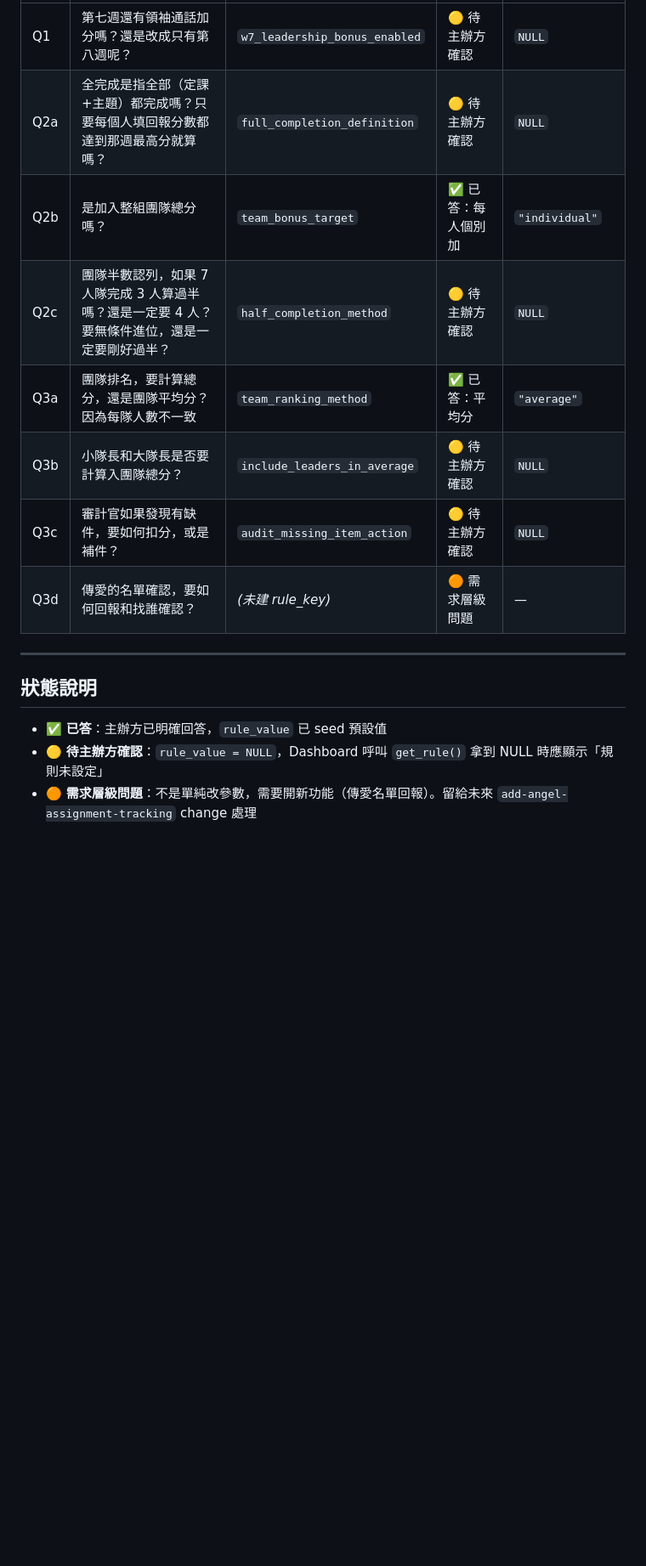
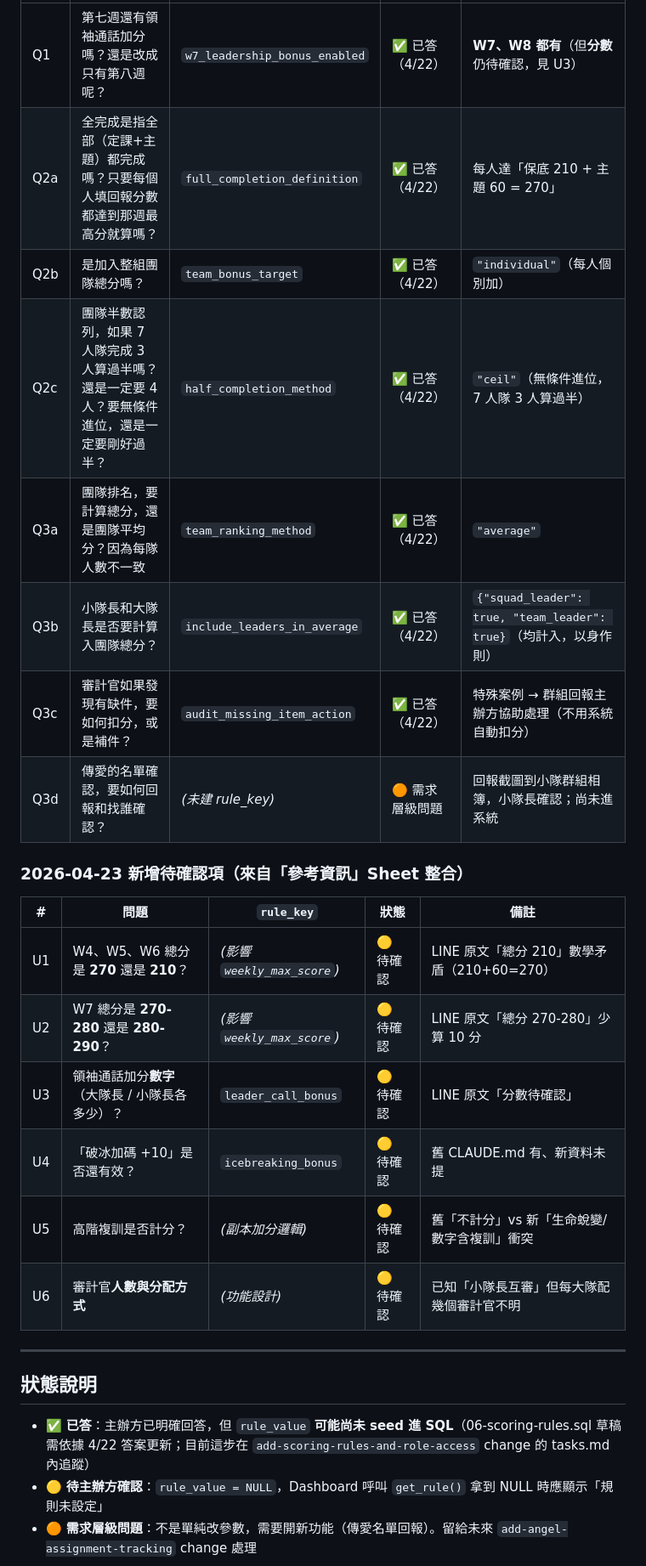
Before and after one commit to chuanchenglin-source/cchengroad-Scoring-System, a Markdown page: docs/規則未定清單-2026-04-21.md, the part around one of its changes. Shown at 85% size. GitHub-like rendering; blank space fills up the shorter version.

```diff
--- a/docs/規則未定清單-2026-04-21.md
+++ b/docs/規則未定清單-2026-04-21.md
@@ -12,18 +15,29 @@
 |---|---|---|---|---|
-| Q1 | 第七週還有領袖通話加分嗎？還是改成只有第八週呢？ | `w7_leadership_bonus_enabled` | 🟡 待主辦方確認 | `NULL` |
-| Q2a | 全完成是指全部（定課+主題）都完成嗎？只要每個人填回報分數都達到那週最高分就算嗎？ | `full_completion_definition` | 🟡 待主辦方確認 | `NULL` |
-| Q2b | 是加入整組團隊總分嗎？ | `team_bonus_target` | ✅ 已答：每人個別加 | `"individual"` |
-| Q2c | 團隊半數認列，如果 7 人隊完成 3 人算過半嗎？還是一定要 4 人？要無條件進位，還是一定要剛好過半？ | `half_completion_method` | 🟡 待主辦方確認 | `NULL` |
-| Q3a | 團隊排名，要計算總分，還是團隊平均分？因為每隊人數不一致 | `team_ranking_method` | ✅ 已答：平均分 | `"average"` |
-| Q3b | 小隊長和大隊長是否要計算入團隊總分？ | `include_leaders_in_average` | 🟡 待主辦方確認 | `NULL` |
-| Q3c | 審計官如果發現有缺件，要如何扣分，或是補件？ | `audit_missing_item_action` | 🟡 待主辦方確認 | `NULL` |
-| Q3d | 傳愛的名單確認，要如何回報和找誰確認？ | _(未建 rule_key)_ | 🟠 需求層級問題 | — |
+| Q1 | 第七週還有領袖通話加分嗎？還是改成只有第八週呢？ | `w7_leadership_bonus_enabled` | ✅ 已答（4/22）| **W7、W8 都有**（但**分數**仍待確認，見 U3）|
+| Q2a | 全完成是指全部（定課+主題）都完成嗎？只要每個人填回報分數都達到那週最高分就算嗎？ | `full_completion_definition` | ✅ 已答（4/22）| 每人達「保底 210 + 主題 60 = 270」 |
+| Q2b | 是加入整組團隊總分嗎？ | `team_bonus_target` | ✅ 已答（4/22）| `"individual"`（每人個別加）|
+| Q2c | 團隊半數認列，如果 7 人隊完成 3 人算過半嗎？還是一定要 4 人？要無條件進位，還是一定要剛好過半？ | `half_completion_method` | ✅ 已答（4/22）| `"ceil"`（無條件進位，7 人隊 3 人算過半）|
+| Q3a | 團隊排名，要計算總分，還是團隊平均分？因為每隊人數不一致 | `team_ranking_method` | ✅ 已答（4/22）| `"average"` |
+| Q3b | 小隊長和大隊長是否要計算入團隊總分？ | `include_leaders_in_average` | ✅ 已答（4/22）| `{"squad_leader": true, "team_leader": true}`（均計入，以身作則）|
+| Q3c | 審計官如果發現有缺件，要如何扣分，或是補件？ | `audit_missing_item_action` | ✅ 已答（4/22）| 特殊案例 → 群組回報主辦方協助處理（不用系統自動扣分）|
+| Q3d | 傳愛的名單確認，要如何回報和找誰確認？ | _(未建 rule_key)_ | 🟠 需求層級問題 | 回報截圖到小隊群組相簿，小隊長確認；尚未進系統 |
+
+### 2026-04-23 新增待確認項（來自「參考資訊」Sheet 整合）
+
+| # | 問題 | `rule_key` | 狀態 | 備註 |
+|---|---|---|---|---|
+| U1 | W4、W5、W6 總分是 **270** 還是 **210**？ | _(影響 `weekly_max_score`)_ | 🟡 待確認 | LINE 原文「總分 210」數學矛盾（210+60=270）|
+| U2 | W7 總分是 **270-280** 還是 **280-290**？ | _(影響 `weekly_max_score`)_ | 🟡 待確認 | LINE 原文「總分 270-280」少算 10 分 |
+| U3 | 領袖通話加分**數字**（大隊長 / 小隊長各多少）？ | `leader_call_bonus` | 🟡 待確認 | LINE 原文「分數待確認」|
+| U4 | 「破冰加碼 +10」是否還有效？ | `icebreaking_bonus` | 🟡 待確認 | 舊 CLAUDE.md 有、新資料未提 |
+| U5 | 高階複訓是否計分？ | _(副本加分邏輯)_ | 🟡 待確認 | 舊「不計分」vs 新「生命蛻變/數字含複訓」衝突 |
+| U6 | 審計官**人數與分配方式** | _(功能設計)_ | 🟡 待確認 | 已知「小隊長互審」但每大隊配幾個審計官不明 |
 
 ---
 
 ## 狀態說明
 
-- ✅ **已答**：主辦方已明確回答，`rule_value` 已 seed 預設值
+- ✅ **已答**：主辦方已明確回答，但 `rule_value` **可能尚未 seed 進 SQL**（06-scoring-rules.sql 草稿需依據 4/22 答案更新；目前這步在 `add-scoring-rules-and-role-access` change 的 tasks.md 內追蹤）
 - 🟡 **待主辦方確認**：`rule_value = NULL`，Dashboard 呼叫 `get_rule()` 拿到 NULL 時應顯示「規則未設定」
 - 🟠 **需求層級問題**：不是單純改參數，需要開新功能（傳愛名單回報）。留給未來 `add-angel-assignment-tracking` change 處理
 
```
Also changed, not shown: other parts of docs/規則未定清單-2026-04-21.md (+15 -10 lines), CLAUDE.md (+79 -32 lines).
